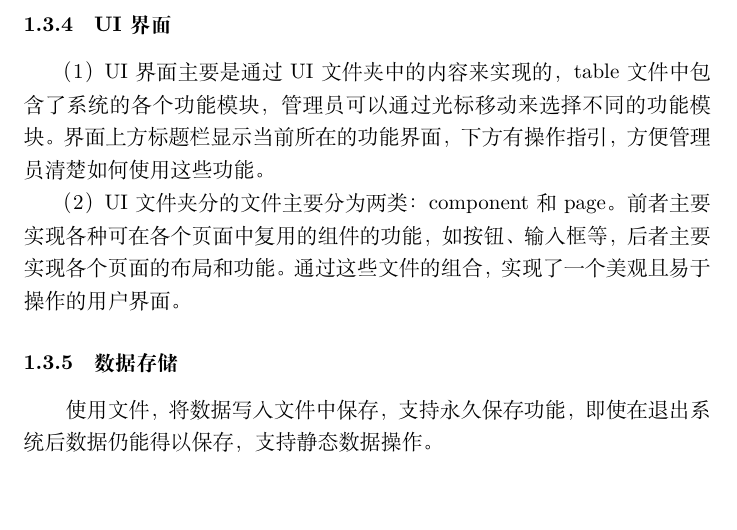
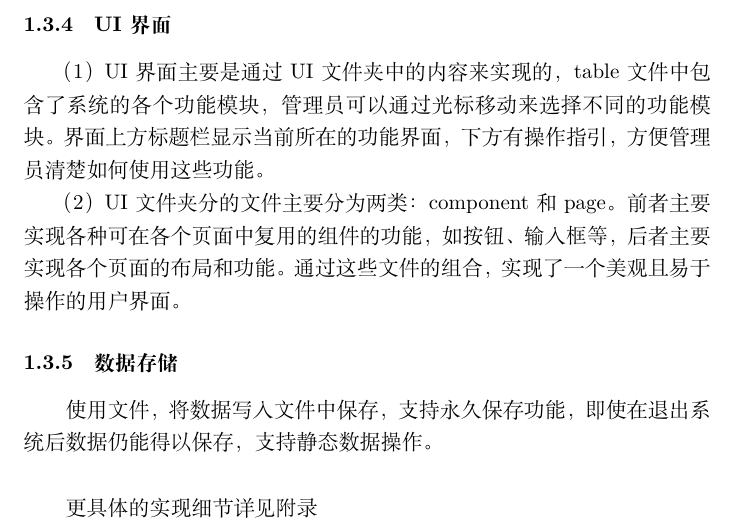
Before and after one commit to mikulovesuki/git_demo, a LaTeX document (library_manage/library.tex): part of page 3 of 10, cut so that both start at the same text. Compiled offline with XeLaTeX.

Commit message:
6.19 final modification

```diff
--- a/library_manage/library.tex
+++ b/library_manage/library.tex
@@ -61,6 +61,9 @@ UI功能：图书管理系统拥有美观的用户界面，管理员可以移动
 \subsubsection{数据存储}
 
 使用文件，将数据写入文件中保存，支持永久保存功能，即使在退出系统后数据仍能得以保存，支持静态数据操作。\\
+
+更具体的实现细节详见附录
+
 \section{系统设计说明}
 
 \begin{figure}[H]
```
Also changed, not shown: appendix.pdf (added), library_manage/library.pdf, readme.md, library_manage/library.tex (1 more changed lines).
